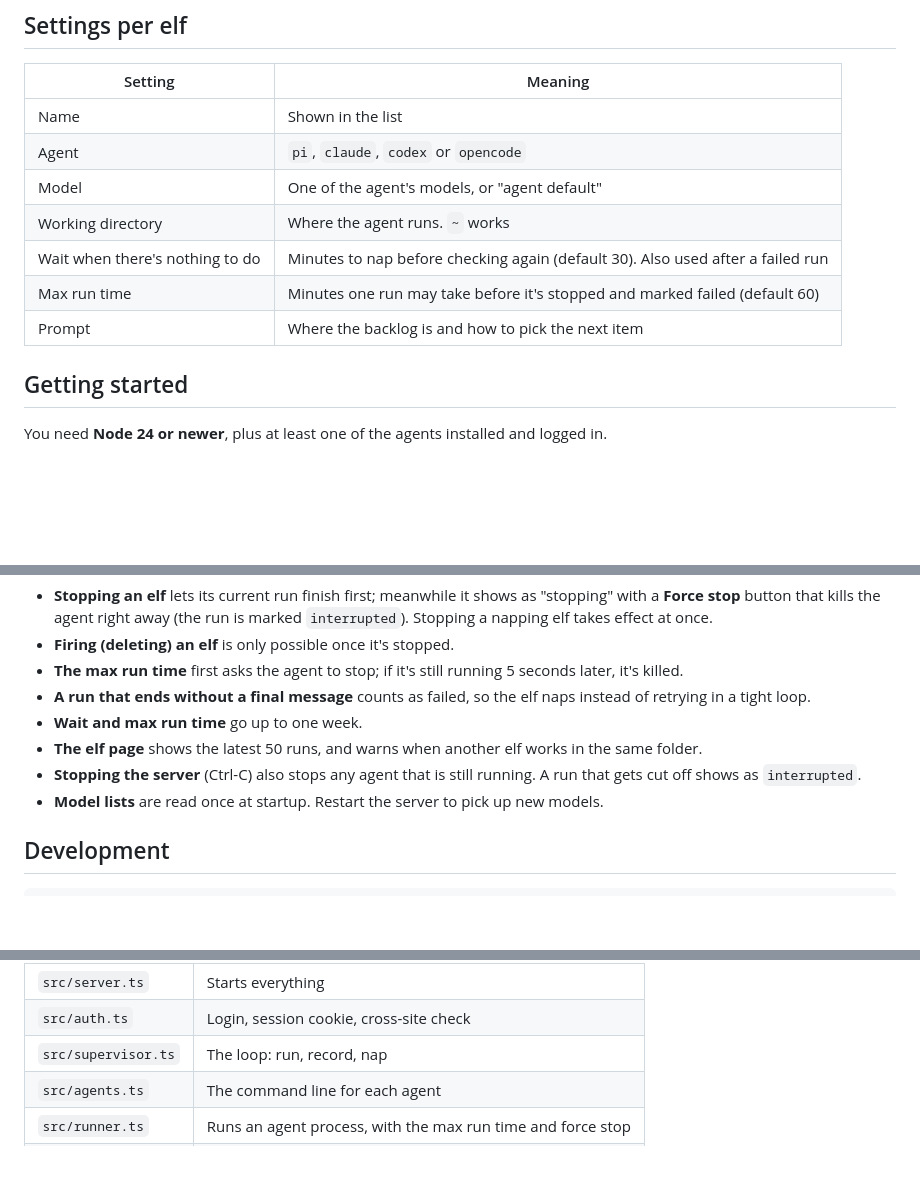
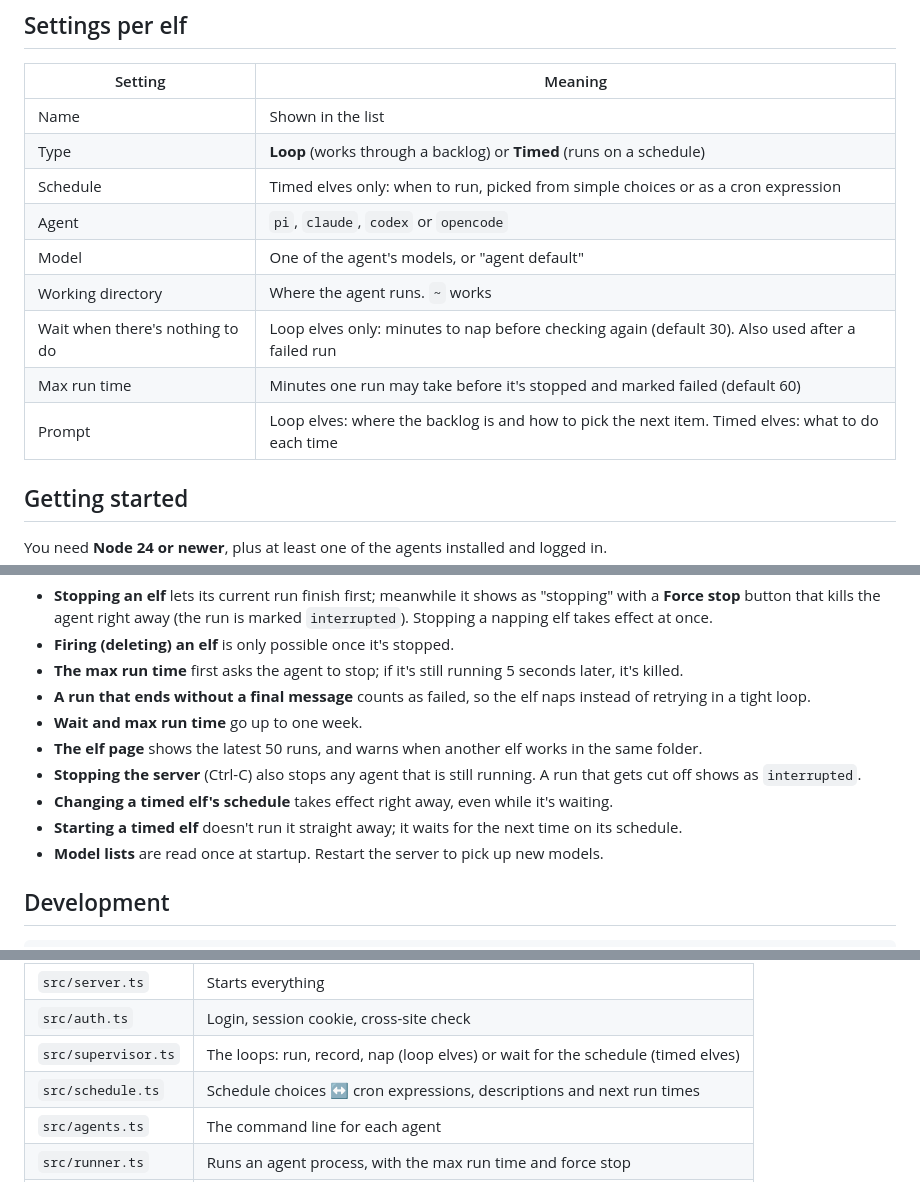
Before and after one commit to MikeVeerman/elves, a Markdown page: README.md, 3 parts joined by grey strips. GitHub-like rendering; blank space fills up the shorter version.

```diff
--- a/README.md
+++ b/README.md
@@ -48,12 +72,14 @@ reply with `NO_TASK_AVAILABLE`.
 | Setting | Meaning |
 |---|---|
 | Name | Shown in the list |
+| Type | **Loop** (works through a backlog) or **Timed** (runs on a schedule) |
+| Schedule | Timed elves only: when to run, picked from simple choices or as a cron expression |
 | Agent | `pi`, `claude`, `codex` or `opencode` |
 | Model | One of the agent's models, or "agent default" |
 | Working directory | Where the agent runs. `~` works |
-| Wait when there's nothing to do | Minutes to nap before checking again (default 30). Also used after a failed run |
+| Wait when there's nothing to do | Loop elves only: minutes to nap before checking again (default 30). Also used after a failed run |
 | Max run time | Minutes one run may take before it's stopped and marked failed (default 60) |
-| Prompt | Where the backlog is and how to pick the next item |
+| Prompt | Loop elves: where the backlog is and how to pick the next item. Timed elves: what to do each time |
 
 ## Getting started
 
@@ -119,6 +145,8 @@ Tailscale encrypts the traffic between your devices).
 - **The elf page** shows the latest 50 runs, and warns when another elf works in the same folder.
 - **Stopping the server** (Ctrl-C) also stops any agent that is still running. A run that gets cut
   off shows as `interrupted`.
+- **Changing a timed elf's schedule** takes effect right away, even while it's waiting.
+- **Starting a timed elf** doesn't run it straight away; it waits for the next time on its schedule.
 - **Model lists** are read once at startup. Restart the server to pick up new models.
 
 ## Development
@@ -135,7 +163,8 @@ There's no build step: Node runs the TypeScript directly and uses its built-in `
 |---|---|
 | `src/server.ts` | Starts everything |
 | `src/auth.ts` | Login, session cookie, cross-site check |
-| `src/supervisor.ts` | The loop: run, record, nap |
+| `src/supervisor.ts` | The loops: run, record, nap (loop elves) or wait for the schedule (timed elves) |
+| `src/schedule.ts` | Schedule choices ↔ cron expressions, descriptions and next run times |
 | `src/agents.ts` | The command line for each agent |
 | `src/runner.ts` | Runs an agent process, with the max run time and force stop |
 | `src/parsers.ts` | Turns each agent's JSON output into a readable log |
```
Also changed, not shown: other parts of README.md (+29 -5 lines), docs/screenshot.png, 15 other files.
